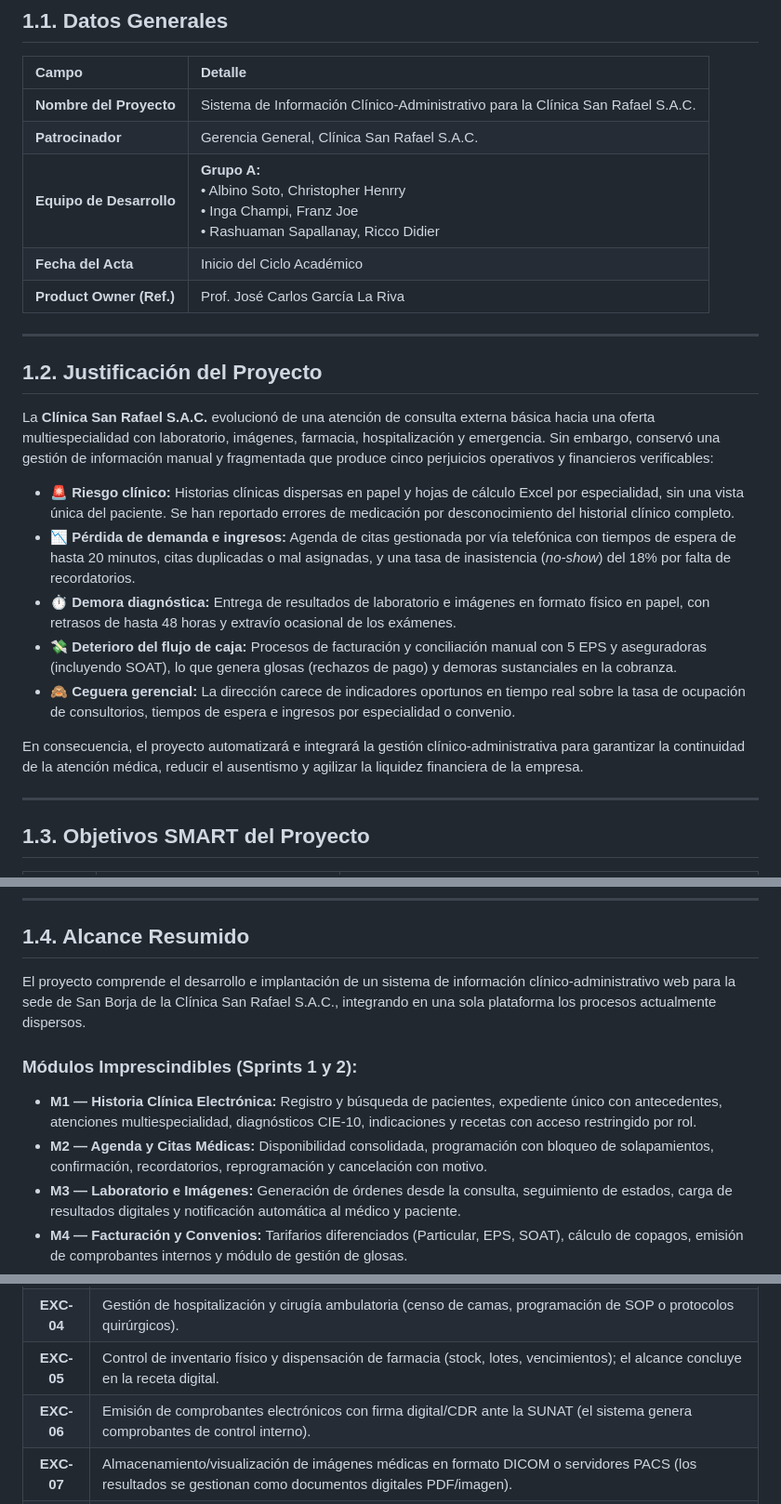
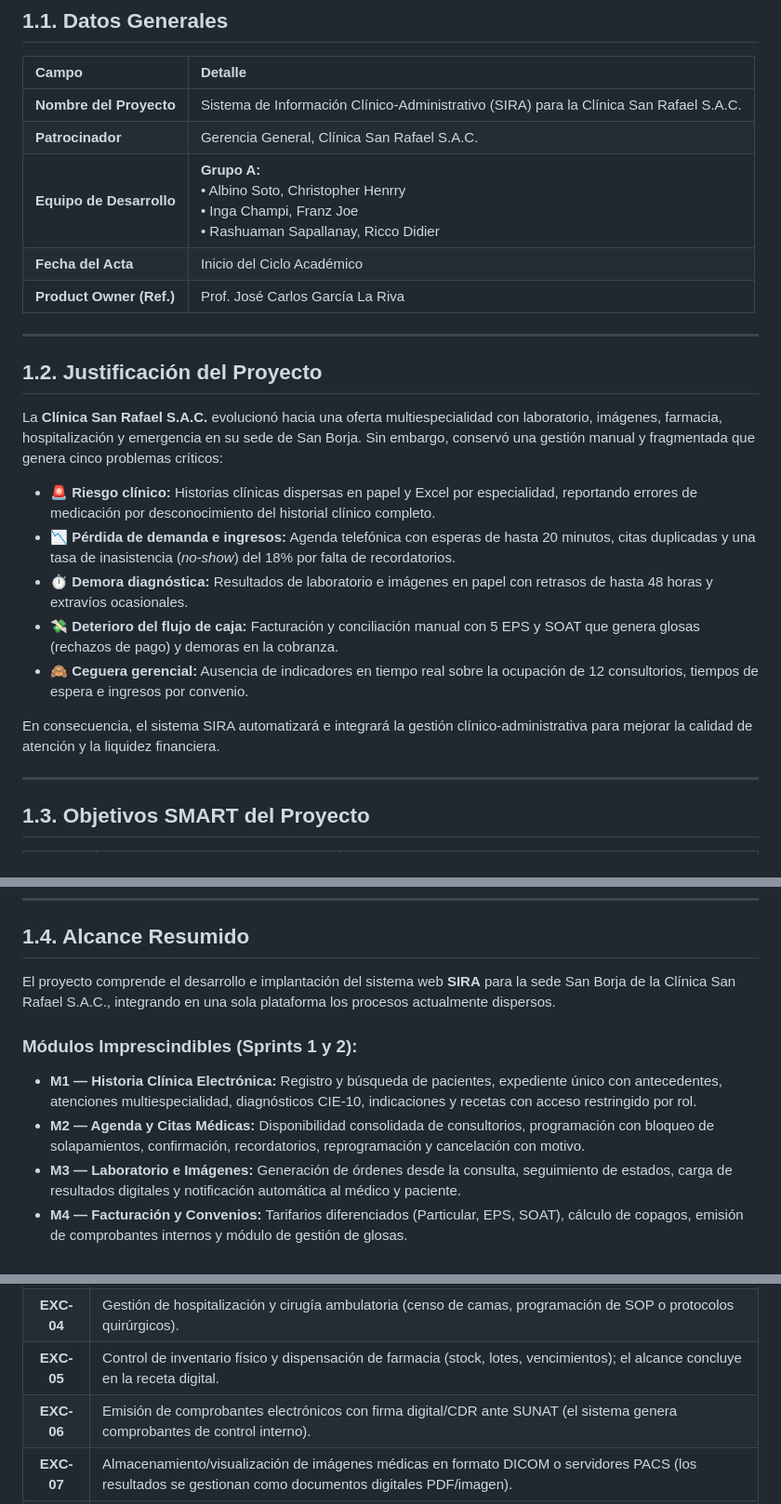
Before and after one commit to francito69/SW705U-grupo-A, a Markdown page: docs/entregrable-1/01-acta-constitucion.md, 3 parts joined by grey strips. Shown at 93% size. Drawn GitHub-style.

```diff
--- a/docs/entregrable-1/01-acta-constitucion.md
+++ b/docs/entregrable-1/01-acta-constitucion.md
@@ -6,7 +6,7 @@
 
 | Campo | Detalle |
 | :--- | :--- |
-| **Nombre del Proyecto** | Sistema de Información Clínico-Administrativo para la Clínica San Rafael S.A.C. |
+| **Nombre del Proyecto** | Sistema de Información Clínico-Administrativo (SIRA) para la Clínica San Rafael S.A.C. |
 | **Patrocinador** | Gerencia General, Clínica San Rafael S.A.C. |
 | **Equipo de Desarrollo** | **Grupo A:**<br>• Albino Soto, Christopher Henrry<br>• Inga Champi, Franz Joe<br>• Rashuaman Sapallanay, Ricco Didier |
 | **Fecha del Acta** | Inicio del Ciclo Académico |
@@ -16,15 +16,15 @@
 
 ## 1.2. Justificación del Proyecto
 
-La **Clínica San Rafael S.A.C.** evolucionó de una atención de consulta externa básica hacia una oferta multiespecialidad con laboratorio, imágenes, farmacia, hospitalización y emergencia. Sin embargo, conservó una gestión de información manual y fragmentada que produce cinco perjuicios operativos y financieros verificables:
+La **Clínica San Rafael S.A.C.** evolucionó hacia una oferta multiespecialidad con laboratorio, imágenes, farmacia, hospitalización y emergencia en su sede de San Borja. Sin embargo, conservó una gestión manual y fragmentada que genera cinco problemas críticos:
 
-* 🚨 **Riesgo clínico:** Historias clínicas dispersas en papel y hojas de cálculo Excel por especialidad, sin una vista única del paciente. Se han reportado errores de medicación por desconocimiento del historial clínico completo.
-* 📉 **Pérdida de demanda e ingresos:** Agenda de citas gestionada por vía telefónica con tiempos de espera de hasta 20 minutos, citas duplicadas o mal asignadas, y una tasa de inasistencia (*no-show*) del 18% por falta de recordatorios.
-* ⏱️ **Demora diagnóstica:** Entrega de resultados de laboratorio e imágenes en formato físico en papel, con retrasos de hasta 48 horas y extravío ocasional de los exámenes.
-* 💸 **Deterioro del flujo de caja:** Procesos de facturación y conciliación manual con 5 EPS y aseguradoras (incluyendo SOAT), lo que genera glosas (rechazos de pago) y demoras sustanciales en la cobranza.
-* 🙈 **Ceguera gerencial:** La dirección carece de indicadores oportunos en tiempo real sobre la tasa de ocupación de consultorios, tiempos de espera e ingresos por especialidad o convenio.
+* 🚨 **Riesgo clínico:** Historias clínicas dispersas en papel y Excel por especialidad, reportando errores de medicación por desconocimiento del historial clínico completo.
+* 📉 **Pérdida de demanda e ingresos:** Agenda telefónica con esperas de hasta 20 minutos, citas duplicadas y una tasa de inasistencia (*no-show*) del 18% por falta de recordatorios.
+* ⏱️ **Demora diagnóstica:** Resultados de laboratorio e imágenes en papel con retrasos de hasta 48 horas y extravíos ocasionales.
+* 💸 **Deterioro del flujo de caja:** Facturación y conciliación manual con 5 EPS y SOAT que genera glosas (rechazos de pago) y demoras en la cobranza.
+* 🙈 **Ceguera gerencial:** Ausencia de indicadores en tiempo real sobre la ocupación de 12 consultorios, tiempos de espera e ingresos por convenio.
 
-En consecuencia, el proyecto automatizará e integrará la gestión clínico-administrativa para garantizar la continuidad de la atención médica, reducir el ausentismo y agilizar la liquidez financiera de la empresa.
+En consecuencia, el sistema SIRA automatizará e integrará la gestión clínico-administrativa para mejorar la calidad de atención y la liquidez financiera.
 
 ---
 
@@ -42,11 +42,11 @@ En consecuencia, el proyecto automatizará e integrará la gestión clínico-adm
 
 ## 1.4. Alcance Resumido
 
-El proyecto comprende el desarrollo e implantación de un sistema de información clínico-administrativo web para la sede de San Borja de la Clínica San Rafael S.A.C., integrando en una sola plataforma los procesos actualmente dispersos.
+El proyecto comprende el desarrollo e implantación del sistema web **SIRA** para la sede San Borja de la Clínica San Rafael S.A.C., integrando en una sola plataforma los procesos actualmente dispersos.
 
 ### Módulos Imprescindibles (Sprints 1 y 2):
 * **M1 — Historia Clínica Electrónica:** Registro y búsqueda de pacientes, expediente único con antecedentes, atenciones multiespecialidad, diagnósticos CIE-10, indicaciones y recetas con acceso restringido por rol.
-* **M2 — Agenda y Citas Médicas:** Disponibilidad consolidada, programación con bloqueo de solapamientos, confirmación, recordatorios, reprogramación y cancelación con motivo.
+* **M2 — Agenda y Citas Médicas:** Disponibilidad consolidada de consultorios, programación con bloqueo de solapamientos, confirmación, recordatorios, reprogramación y cancelación con motivo.
 * **M3 — Laboratorio e Imágenes:** Generación de órdenes desde la consulta, seguimiento de estados, carga de resultados digitales y notificación automática al médico y paciente.
 * **M4 — Facturación y Convenios:** Tarifarios diferenciados (Particular, EPS, SOAT), cálculo de copagos, emisión de comprobantes internos y módulo de gestión de glosas.
 * **M5 — Reportes Gerenciales:** Dashboard interactivo con métricas de ocupación, tiempos de espera, ingresos e inasistencia.
@@ -68,7 +68,7 @@ El proyecto comprende el desarrollo e implantación de un sistema de informació
 | **EXC-03** | Integración por API/Web Services con sistemas externos fuera de las 5 EPS/aseguradoras definidas en el caso. |
 | **EXC-04** | Gestión de hospitalización y cirugía ambulatoria (censo de camas, programación de SOP o protocolos quirúrgicos). |
 | **EXC-05** | Control de inventario físico y dispensación de farmacia (stock, lotes, vencimientos); el alcance concluye en la receta digital. |
-| **EXC-06** | Emisión de comprobantes electrónicos con firma digital/CDR ante la SUNAT (el sistema genera comprobantes de control interno). |
+| **EXC-06** | Emisión de comprobantes electrónicos con firma digital/CDR ante SUNAT (el sistema genera comprobantes de control interno). |
 | **EXC-07** | Almacenamiento/visualización de imágenes médicas en formato DICOM o servidores PACS (los resultados se gestionan como documentos digitales PDF/imagen). |
 | **EXC-08** | Migración masiva de registros históricos físicos en papel o Excel; únicamente se cargará el conjunto de datos de prueba. |
 | **EXC-09** | Desarrollo de aplicaciones móviles nativas para Android o iOS (la solución será exclusivamente una aplicación web adaptativa/*responsive*). |
```
Also changed, not shown: README.md (+36 -42 lines), docs/entregrable-1/02-documento-vision.md (+8 -8 lines).
